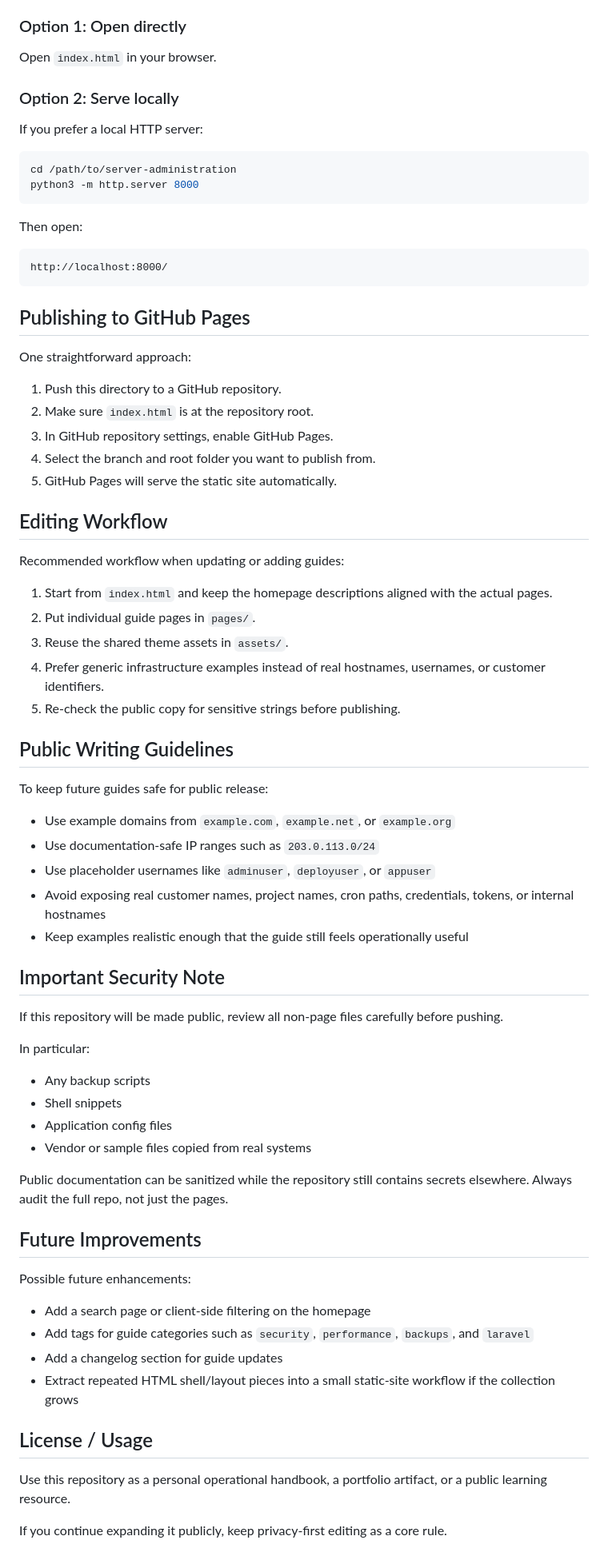
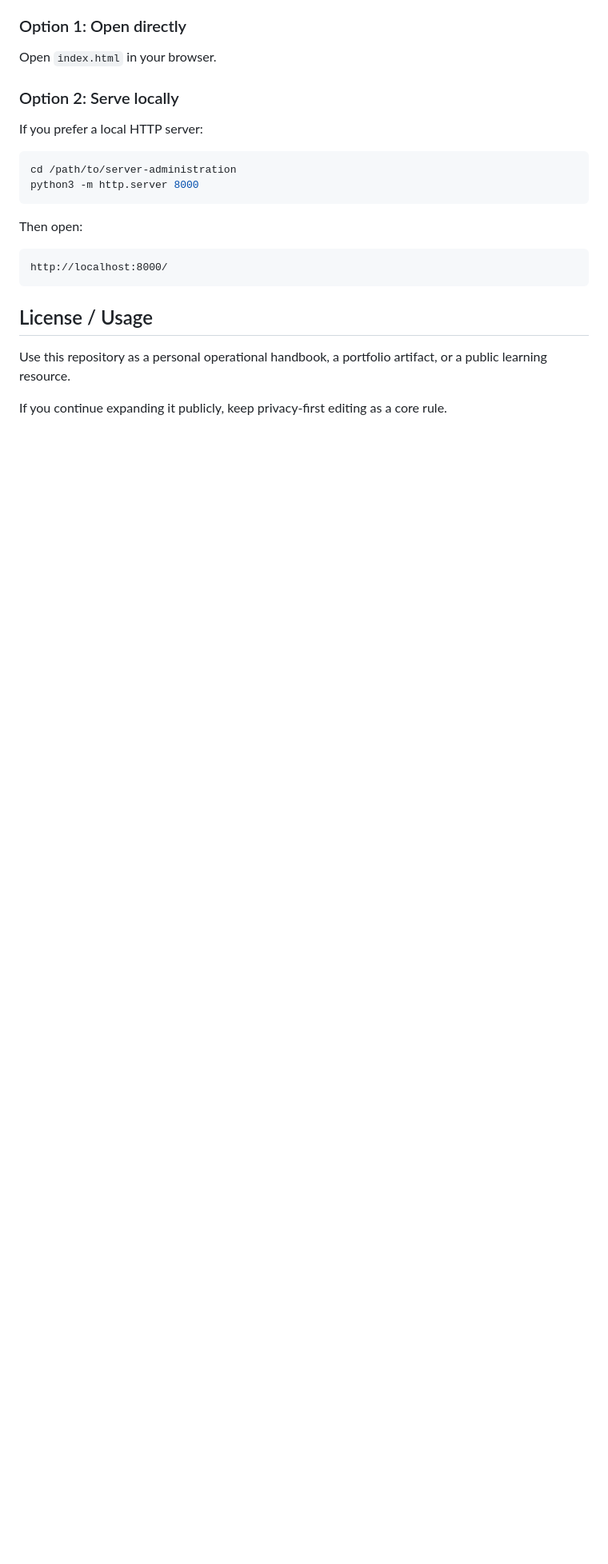
Before and after one commit to Yusuf-Kolayo/ops-field-guides, a Markdown page: README.md, the part around the change. Shown at 80% size. Rendered like a GitHub page; blank space fills up the shorter version.

````diff
--- a/README.md
+++ b/README.md
@@ -133,58 +133,6 @@ Then open:
 http://localhost:8000/
 ```
 
-## Publishing to GitHub Pages
-
-One straightforward approach:
-
-1. Push this directory to a GitHub repository.
-2. Make sure `index.html` is at the repository root.
-3. In GitHub repository settings, enable GitHub Pages.
-4. Select the branch and root folder you want to publish from.
-5. GitHub Pages will serve the static site automatically.
-
-## Editing Workflow
-
-Recommended workflow when updating or adding guides:
-
-1. Start from `index.html` and keep the homepage descriptions aligned with the actual pages.
-2. Put individual guide pages in `pages/`.
-3. Reuse the shared theme assets in `assets/`.
-4. Prefer generic infrastructure examples instead of real hostnames, usernames, or customer identifiers.
-5. Re-check the public copy for sensitive strings before publishing.
-
-## Public Writing Guidelines
-
-To keep future guides safe for public release:
-
-- Use example domains from `example.com`, `example.net`, or `example.org`
-- Use documentation-safe IP ranges such as `203.0.113.0/24`
-- Use placeholder usernames like `adminuser`, `deployuser`, or `appuser`
-- Avoid exposing real customer names, project names, cron paths, credentials, tokens, or internal hostnames
-- Keep examples realistic enough that the guide still feels operationally useful
-
-## Important Security Note
-
-If this repository will be made public, review all non-page files carefully before pushing.
-
-In particular:
-
-- Any backup scripts
-- Shell snippets
-- Application config files
-- Vendor or sample files copied from real systems
-
-Public documentation can be sanitized while the repository still contains secrets elsewhere. Always audit the full repo, not just the pages.
-
-## Future Improvements
-
-Possible future enhancements:
-
-- Add a search page or client-side filtering on the homepage
-- Add tags for guide categories such as `security`, `performance`, `backups`, and `laravel`
-- Add a changelog section for guide updates
-- Extract repeated HTML shell/layout pieces into a small static-site workflow if the collection grows
-
 ## License / Usage
 
 Use this repository as a personal operational handbook, a portfolio artifact, or a public learning resource.
````
